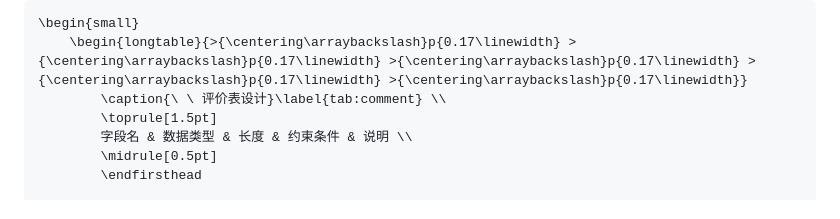
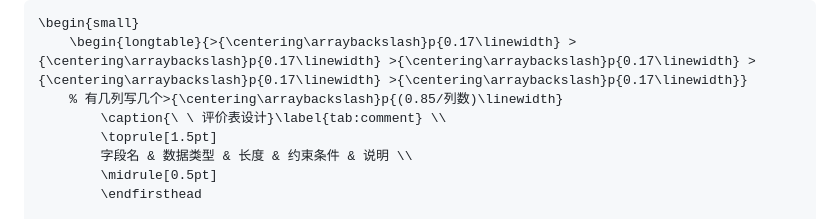
Before and after one commit to DeathofBrain/NEUQPaperLatex2025, a Markdown page: README.md, the part around the change. Drawn GitHub-style.

````diff
--- a/README.md
+++ b/README.md
@@ -53,6 +53,7 @@ Windows11 系统下的VSCode和Texlive-2025，使用xelatex->bibtex->xelatex*2
 ```tex
 \begin{small}
     \begin{longtable}{>{\centering\arraybackslash}p{0.17\linewidth} >{\centering\arraybackslash}p{0.17\linewidth} >{\centering\arraybackslash}p{0.17\linewidth} >{\centering\arraybackslash}p{0.17\linewidth} >{\centering\arraybackslash}p{0.17\linewidth}}
+    % 有几列写几个>{\centering\arraybackslash}p{(0.85/列数)\linewidth}
         \caption{\ \ 评价表设计}\label{tab:comment} \\
         \toprule[1.5pt]
         字段名 & 数据类型 & 长度 & 约束条件 & 说明 \\
````
